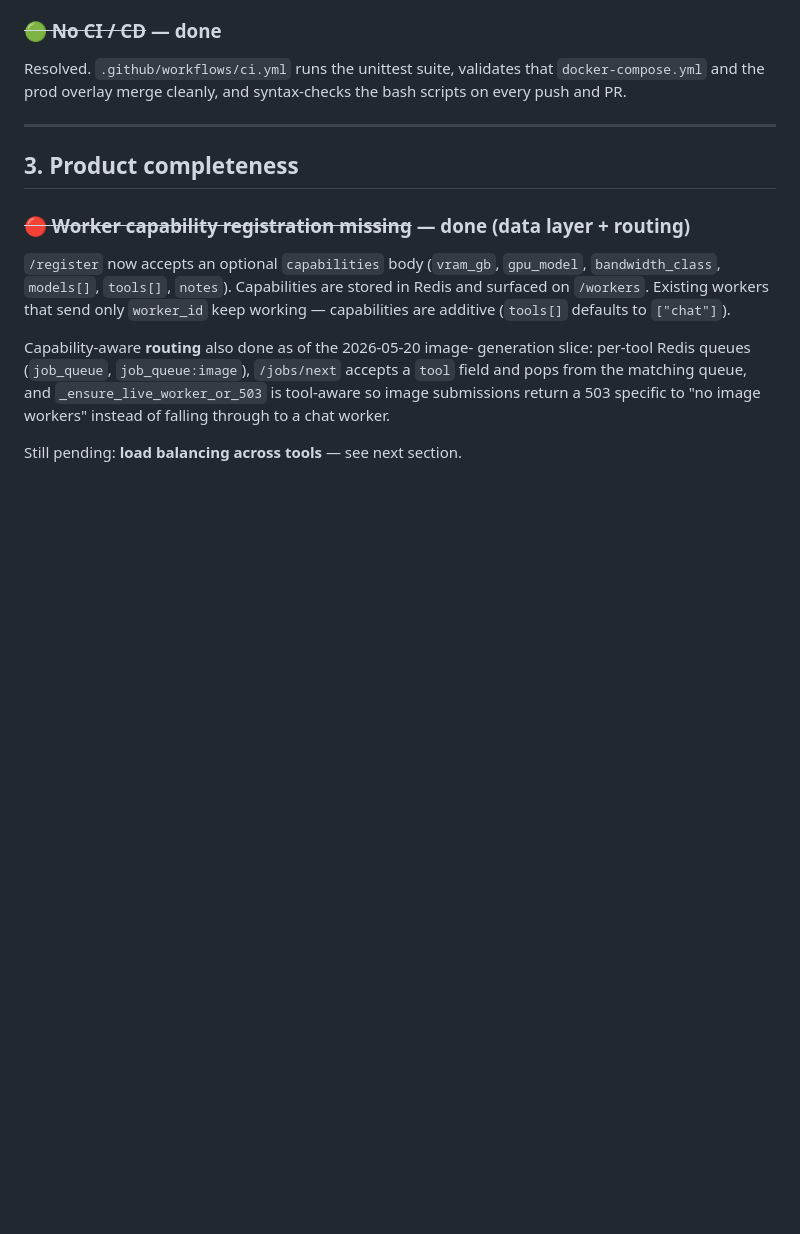
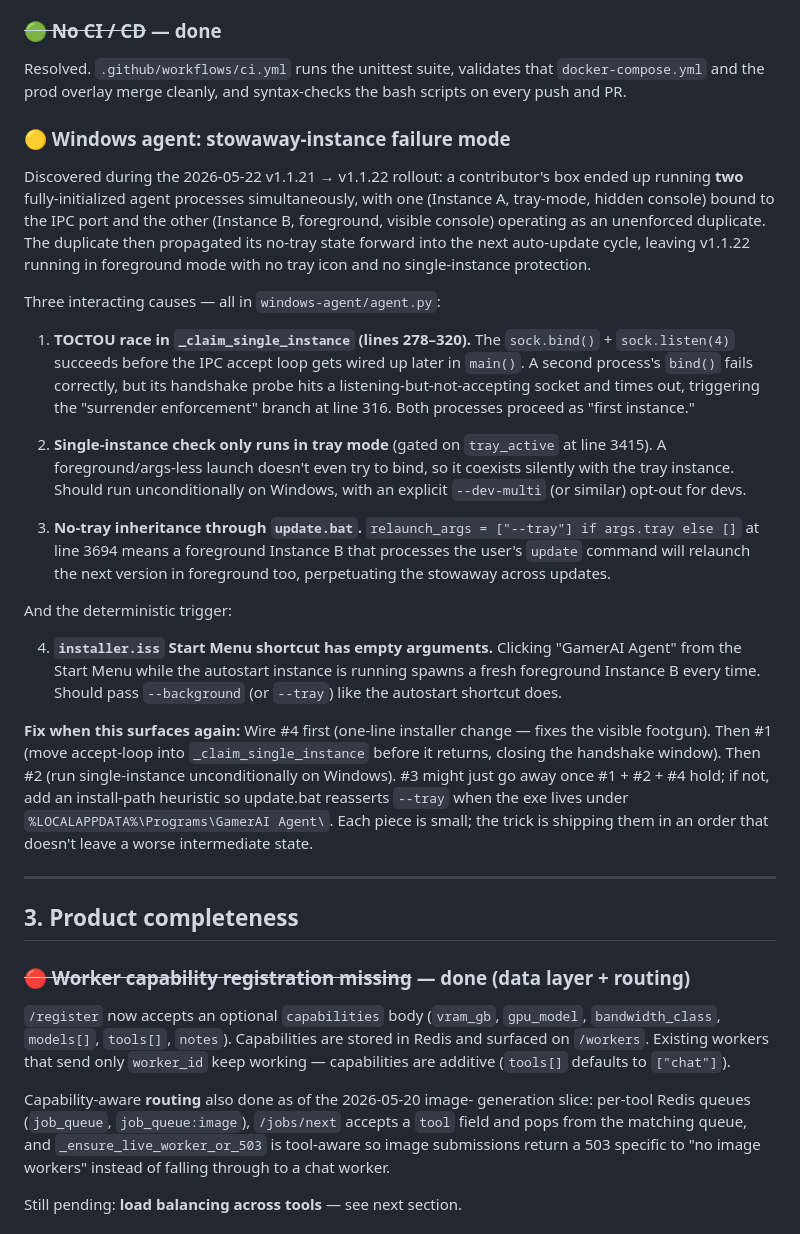
Before and after one commit to Hyrumdrums/GamerAI, a Markdown page: docs/project-gaps.md, the part around the change. Drawn GitHub-style; blank space fills up the shorter version.

Commit message:
docs: document Windows-agent stowaway-instance failure mode
Captures the TOCTOU race + foreground-bypass + no-tray-inheritance +
installer-shortcut chain discovered during the v1.1.21 → v1.1.22
rollout, with concrete line references and a suggested fix order.
Lives under Reliability & Ops in project-gaps.md so the next round
on the Windows agent has the full picture instead of just task IDs
from a dead session.

Co-Authored-By: Claude Opus 4.7 (1M context) <noreply@anthropic.com>

```diff
--- a/docs/project-gaps.md
+++ b/docs/project-gaps.md
@@ -376,6 +376,56 @@ Resolved. `.github/workflows/ci.yml` runs the unittest suite,
 validates that `docker-compose.yml` and the prod overlay merge
 cleanly, and syntax-checks the bash scripts on every push and PR.
 
+### 🟡 Windows agent: stowaway-instance failure mode
+
+Discovered during the 2026-05-22 v1.1.21 → v1.1.22 rollout: a
+contributor's box ended up running **two** fully-initialized agent
+processes simultaneously, with one (Instance A, tray-mode, hidden
+console) bound to the IPC port and the other (Instance B, foreground,
+visible console) operating as an unenforced duplicate. The duplicate
+then propagated its no-tray state forward into the next auto-update
+cycle, leaving v1.1.22 running in foreground mode with no tray icon
+and no single-instance protection.
+
+Three interacting causes — all in `windows-agent/agent.py`:
+
+1. **TOCTOU race in `_claim_single_instance` (lines 278–320).** The
+   `sock.bind()` + `sock.listen(4)` succeeds before the IPC accept loop
+   gets wired up later in `main()`. A second process's `bind()` fails
+   correctly, but its handshake probe hits a listening-but-not-accepting
+   socket and times out, triggering the "surrender enforcement" branch
+   at line 316. Both processes proceed as "first instance."
+
+2. **Single-instance check only runs in tray mode** (gated on
+   `tray_active` at line 3415). A foreground/args-less launch
+   doesn't even try to bind, so it coexists silently with the tray
+   instance. Should run unconditionally on Windows, with an explicit
+   `--dev-multi` (or similar) opt-out for devs.
+
+3. **No-tray inheritance through `update.bat`.** `relaunch_args =
+   ["--tray"] if args.tray else []` at line 3694 means a foreground
+   Instance B that processes the user's `update` command will
+   relaunch the next version in foreground too, perpetuating the
+   stowaway across updates.
+
+And the deterministic trigger:
+
+4. **`installer.iss` Start Menu shortcut has empty arguments.**
+   Clicking "GamerAI Agent" from the Start Menu while the autostart
+   instance is running spawns a fresh foreground Instance B every
+   time. Should pass `--background` (or `--tray`) like the autostart
+   shortcut does.
+
+**Fix when this surfaces again:** Wire #4 first (one-line installer
+change — fixes the visible footgun). Then #1 (move accept-loop into
+`_claim_single_instance` before it returns, closing the handshake
+window). Then #2 (run single-instance unconditionally on Windows).
+#3 might just go away once #1 + #2 + #4 hold; if not, add an
+install-path heuristic so update.bat reasserts `--tray` when the exe
+lives under `%LOCALAPPDATA%\Programs\GamerAI Agent\`. Each piece is
+small; the trick is shipping them in an order that doesn't leave a
+worse intermediate state.
+
 ---
 
 ## 3. Product completeness
```
